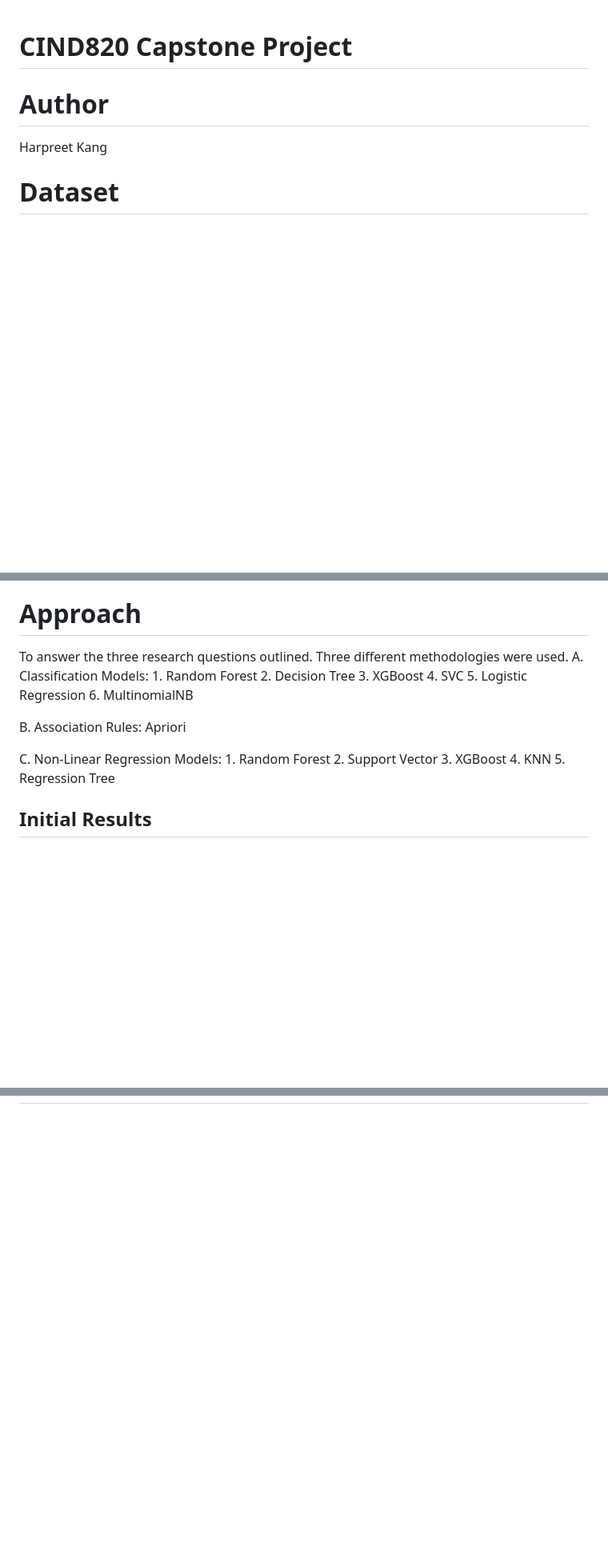
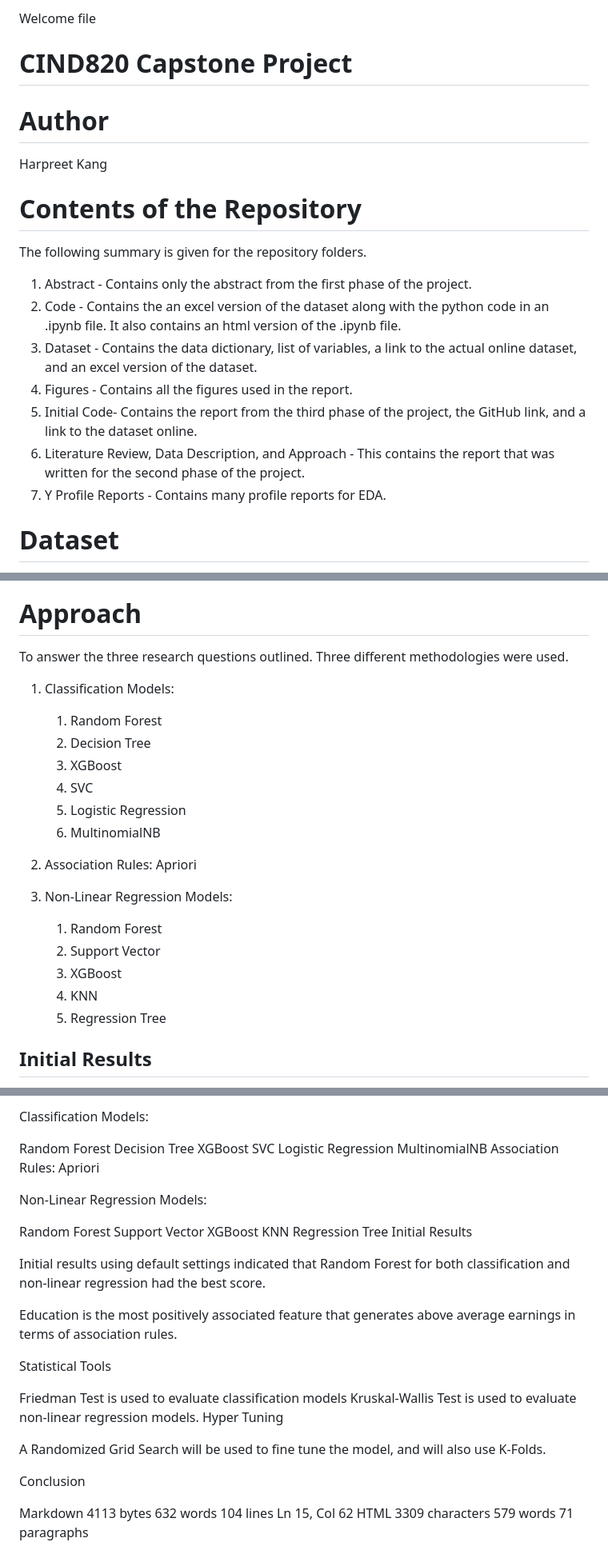
Before and after one commit to harpkang/CIND820_CAPSTONE, a Markdown page: README.md, 3 parts joined by grey strips. Shown at 80% size. Rendered like a GitHub page; blank space fills up the shorter version.

```diff
--- a/README.md
+++ b/README.md
@@ -1,8 +1,19 @@
-
+Welcome file
 # CIND820 Capstone Project
 
 # Author
 Harpreet Kang
+
+# Contents of the Repository
+The following summary is given for the repository folders.
+
+1. Abstract - Contains only the abstract from the first phase of the project.
+2. Code - Contains the an excel version of the dataset along with the python code in an .ipynb file. It also contains an html version of the .ipynb file.
+3. Dataset - Contains the data dictionary, list of variables, a link to the actual online dataset, and an excel version of the dataset.
+4. Figures - Contains all the figures used in the report.
+5. Initial Code- Contains the report from the third phase of the project, the GitHub link, and a link to the dataset online.
+6. Literature Review, Data Description, and Approach - This contains the report that was written for the second phase of the project.
+7. Y Profile Reports - Contains many profile reports for EDA.
 
 # Dataset
 
@@ -59,7 +70,7 @@ A host of functions were used to manipulate the data and to make sure there was
 # Approach
 
 To answer the three research questions outlined. Three different methodologies were used.
-A. Classification Models:
+1. Classification Models:
 	1. Random Forest
 	2. Decision Tree
 	3. XGBoost
@@ -67,9 +78,9 @@ A. Classification Models:
 	5. Logistic Regression
 	6. MultinomialNB
 
-B. Association Rules: Apriori
+2. Association Rules: Apriori
 
-C. Non-Linear Regression Models:
+3. Non-Linear Regression Models:
 	1. Random Forest
 	2. Support Vector
 	3. XGBoost
@@ -93,0 +186,34 @@ A Randomized Grid Search will be used to fine tune the model, and will also use
+Classification Models:
+
+Random Forest
+Decision Tree
+XGBoost
+SVC
+Logistic Regression
+MultinomialNB
+Association Rules: Apriori
+
+Non-Linear Regression Models:
+
+Random Forest
+Support Vector
+XGBoost
+KNN
+Regression Tree
+Initial Results
+
+Initial results using default settings indicated that Random Forest for both classification and non-linear regression had the best score.
+
+Education is the most positively associated feature that generates above average earnings in terms of association rules.
+
+Statistical Tools
+
+Friedman Test is used to evaluate classification models
+Kruskal-Wallis Test is used to evaluate non-linear regression models.
+Hyper Tuning
+
+A Randomized Grid Search will be used to fine tune the model, and will also use K-Folds.
+
+Conclusion
+
+Markdown 4113 bytes 632 words 104 lines Ln 15, Col 62 HTML 3309 characters 579 words 71 paragraphs
```
Also changed, not shown: other parts of README.md (+81 -0 lines).
